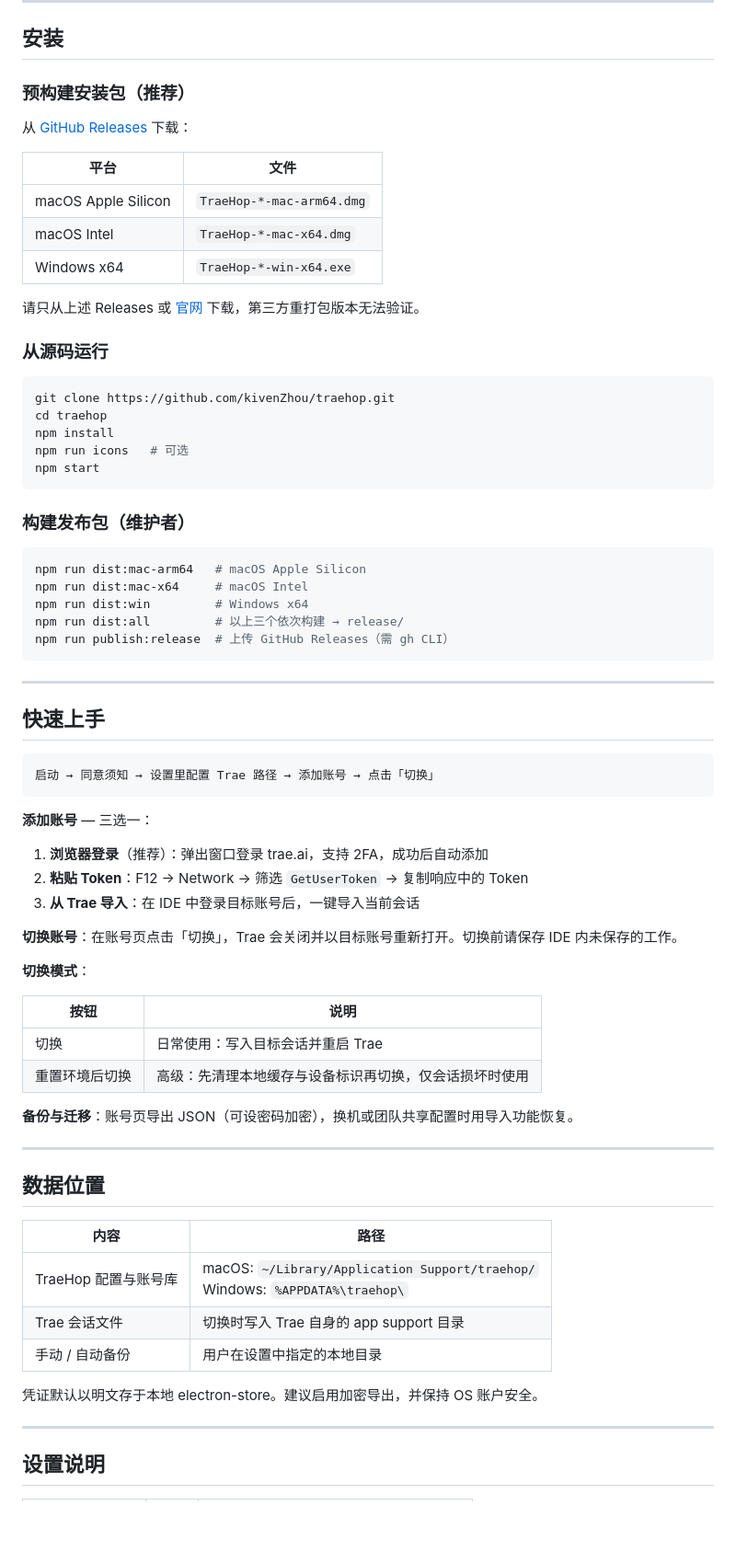
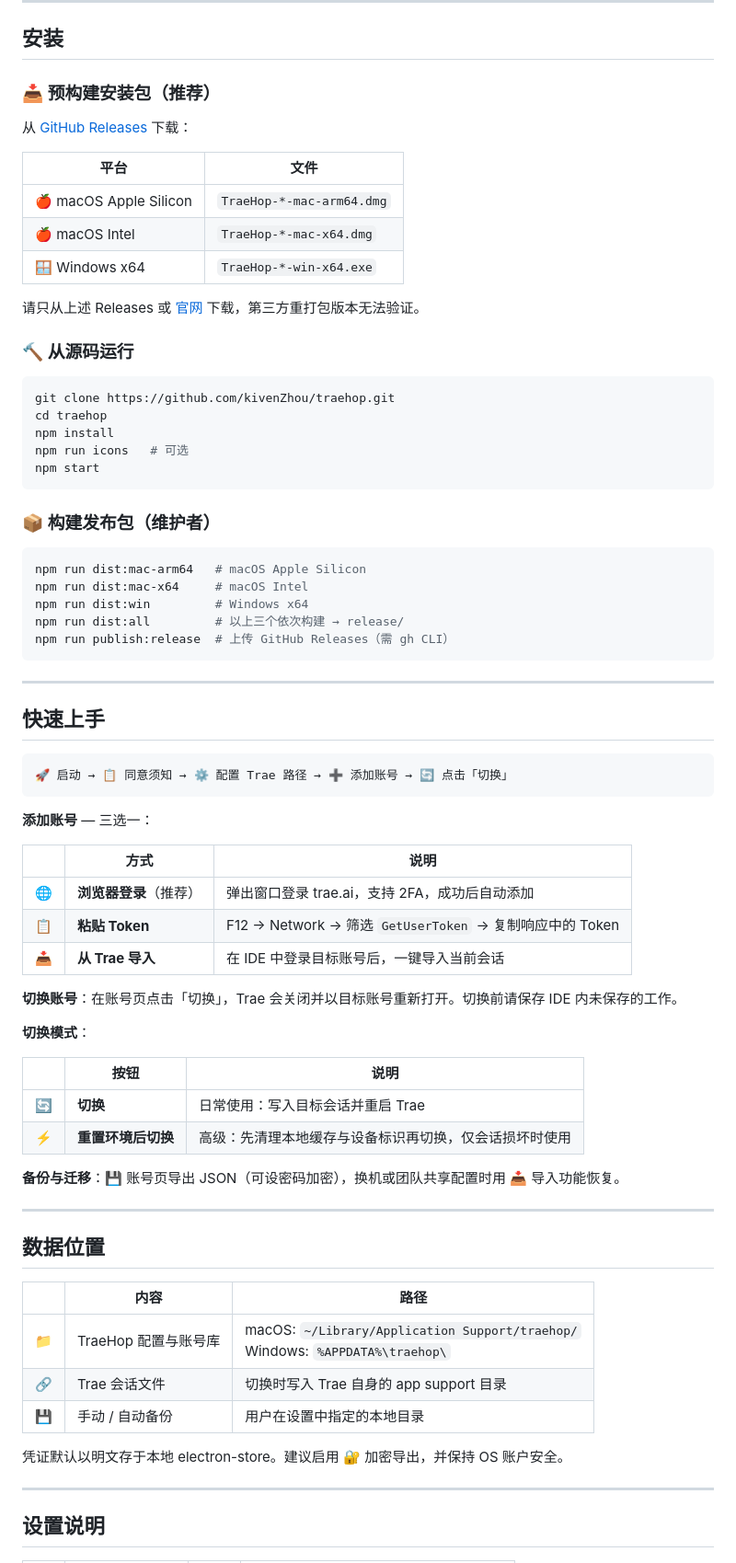
Before and after one commit to kivenZhou/traehop, a Markdown page: README.md, the part around one of its changes. Shown at 92% size. GitHub-like rendering; blank space fills up the shorter version.

````diff
--- a/README.md
+++ b/README.md
@@ -64,19 +64,19 @@ TraeHop 是一款 **Electron 桌面应用**，只做一件事：在你**本人
 
 ## 安装
 
-### 预构建安装包（推荐）
+### 📥 预构建安装包（推荐）
 
 从 [GitHub Releases](https://github.com/kivenZhou/traehop/releases) 下载：
 
 | 平台 | 文件 |
 |------|------|
-| macOS Apple Silicon | `TraeHop-*-mac-arm64.dmg` |
-| macOS Intel | `TraeHop-*-mac-x64.dmg` |
-| Windows x64 | `TraeHop-*-win-x64.exe` |
+| 🍎 macOS Apple Silicon | `TraeHop-*-mac-arm64.dmg` |
+| 🍎 macOS Intel | `TraeHop-*-mac-x64.dmg` |
+| 🪟 Windows x64 | `TraeHop-*-win-x64.exe` |
 
 请只从上述 Releases 或 [官网](https://www.fastx.ink) 下载，第三方重打包版本无法验证。
 
-### 从源码运行
+### 🔨 从源码运行
 
 ```bash
 git clone https://github.com/kivenZhou/traehop.git
@@ -86,7 +86,7 @@ npm run icons   # 可选
 npm start
 ```
 
-### 构建发布包（维护者）
+### 📦 构建发布包（维护者）
 
 ```bash
 npm run dist:mac-arm64   # macOS Apple Silicon
@@ -101,37 +101,39 @@ npm run publish:release  # 上传 GitHub Releases（需 gh CLI）
 ## 快速上手
 
 ```
-启动 → 同意须知 → 设置里配置 Trae 路径 → 添加账号 → 点击「切换」
+🚀 启动 → 📋 同意须知 → ⚙️ 配置 Trae 路径 → ➕ 添加账号 → 🔄 点击「切换」
 ```
 
 **添加账号** — 三选一：
 
-1. **浏览器登录**（推荐）：弹出窗口登录 trae.ai，支持 2FA，成功后自动添加
-2. **粘贴 Token**：F12 → Network → 筛选 `GetUserToken` → 复制响应中的 Token
-3. **从 Trae 导入**：在 IDE 中登录目标账号后，一键导入当前会话
+| | 方式 | 说明 |
+|---|------|------|
+| 🌐 | **浏览器登录**（推荐） | 弹出窗口登录 trae.ai，支持 2FA，成功后自动添加 |
+| 📋 | **粘贴 Token** | F12 → Network → 筛选 `GetUserToken` → 复制响应中的 Token |
+| 📥 | **从 Trae 导入** | 在 IDE 中登录目标账号后，一键导入当前会话 |
 
 **切换账号**：在账号页点击「切换」，Trae 会关闭并以目标账号重新打开。切换前请保存 IDE 内未保存的工作。
 
 **切换模式**：
 
-| 按钮 | 说明 |
-|------|------|
-| 切换 | 日常使用：写入目标会话并重启 Trae |
-| 重置环境后切换 | 高级：先清理本地缓存与设备标识再切换，仅会话损坏时使用 |
+| | 按钮 | 说明 |
+|---|------|------|
+| 🔄 | **切换** | 日常使用：写入目标会话并重启 Trae |
+| ⚡ | **重置环境后切换** | 高级：先清理本地缓存与设备标识再切换，仅会话损坏时使用 |
 
-**备份与迁移**：账号页导出 JSON（可设密码加密），换机或团队共享配置时用导入功能恢复。
+**备份与迁移**：💾 账号页导出 JSON（可设密码加密），换机或团队共享配置时用 📥 导入功能恢复。
 
 ---
 
 ## 数据位置
 
-| 内容 | 路径 |
-|------|------|
-| TraeHop 配置与账号库 | macOS: `~/Library/Application Support/traehop/`<br>Windows: `%APPDATA%\traehop\` |
-| Trae 会话文件 | 切换时写入 Trae 自身的 app support 目录 |
-| 手动 / 自动备份 | 用户在设置中指定的本地目录 |
+| | 内容 | 路径 |
+|---|------|------|
+| 📁 | TraeHop 配置与账号库 | macOS: `~/Library/Application Support/traehop/`<br>Windows: `%APPDATA%\traehop\` |
+| 🔗 | Trae 会话文件 | 切换时写入 Trae 自身的 app support 目录 |
+| 💾 | 手动 / 自动备份 | 用户在设置中指定的本地目录 |
 
-凭证默认以明文存于本地 electron-store。建议启用加密导出，并保持 OS 账户安全。
+凭证默认以明文存于本地 electron-store。建议启用 🔐 加密导出，并保持 OS 账户安全。
 
 ---
 
````
Also changed, not shown: other parts of README.md (+44 -51 lines).
